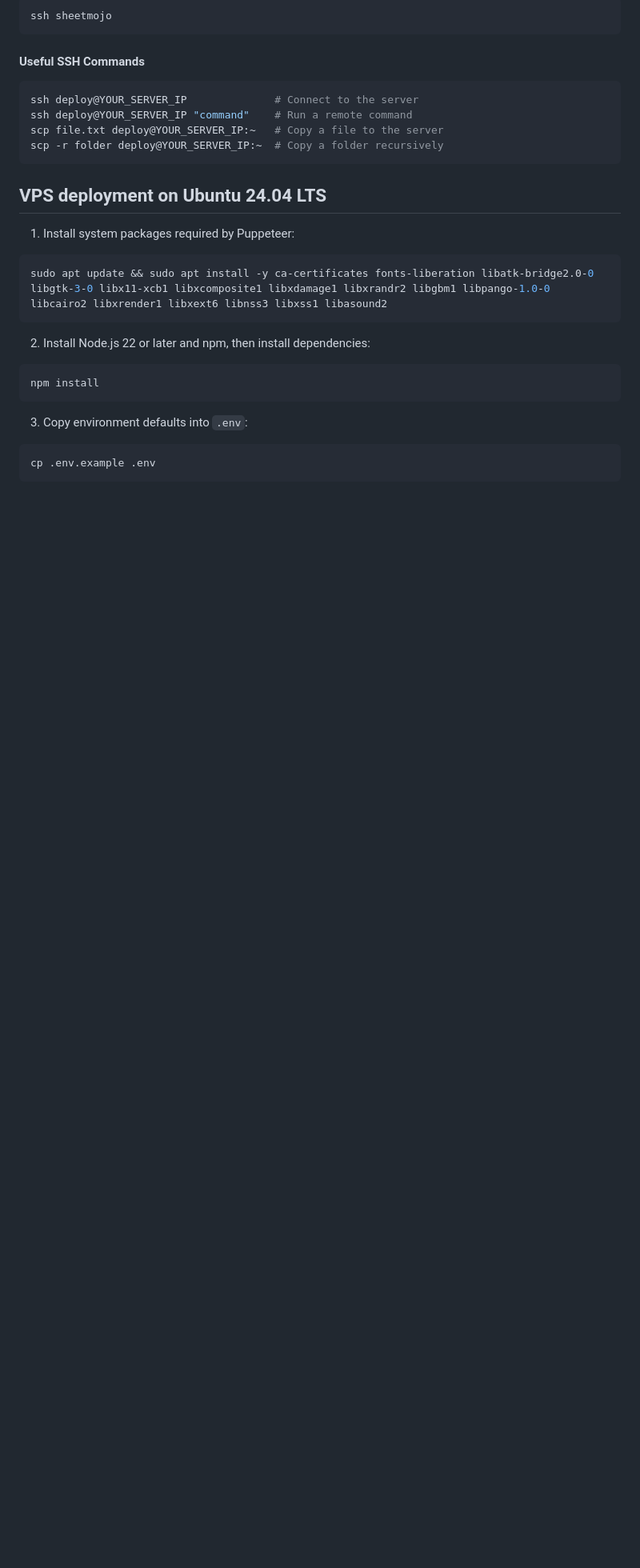
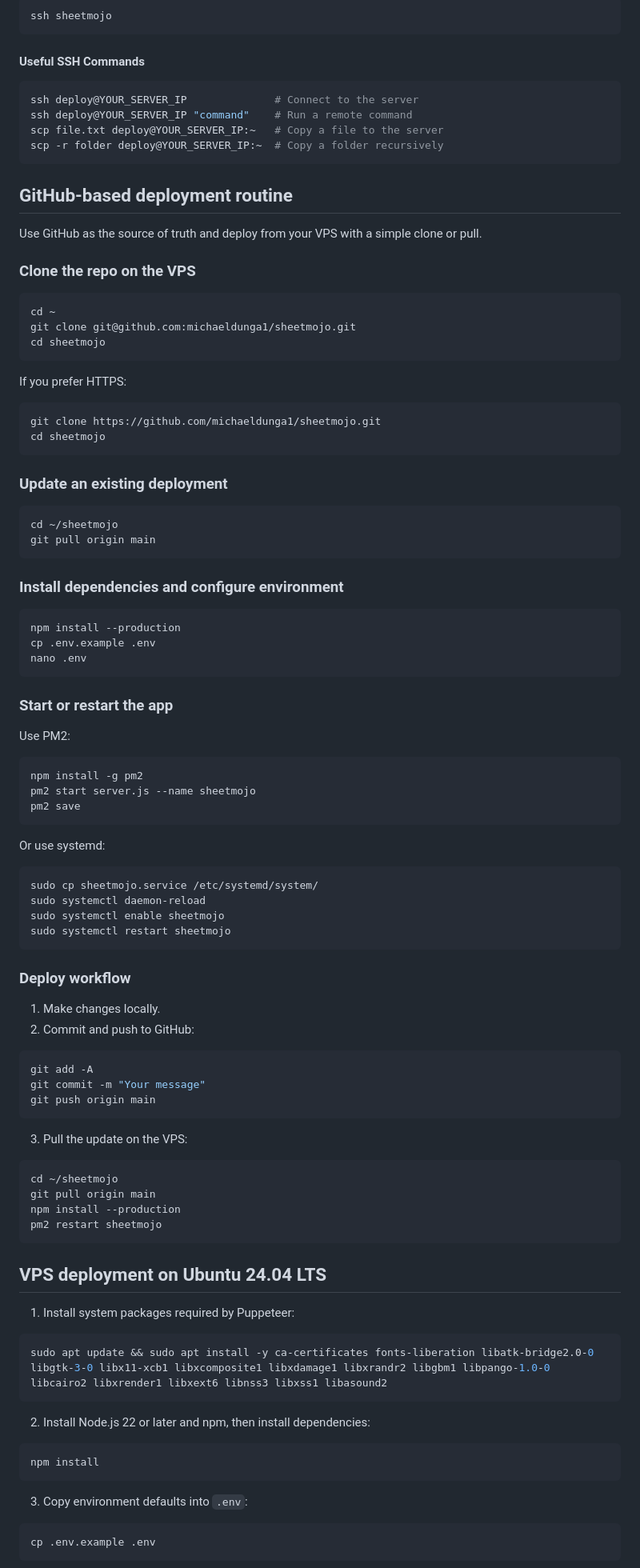
Before and after one commit to michaeldunga1/sheetmojo, a Markdown page: README.md, the part around the change. Shown at 80% size. Drawn GitHub-style; blank space fills up the shorter version.

Commit message:
docs: add GitHub-based deployment routine to README

````diff
--- a/README.md
+++ b/README.md
@@ -144,6 +144,79 @@ scp file.txt deploy@YOUR_SERVER_IP:~   # Copy a file to the server
 scp -r folder deploy@YOUR_SERVER_IP:~  # Copy a folder recursively
 ```
 
+## GitHub-based deployment routine
+
+Use GitHub as the source of truth and deploy from your VPS with a simple clone or pull.
+
+### Clone the repo on the VPS
+
+```bash
+cd ~
+git clone git@github.com:michaeldunga1/sheetmojo.git
+cd sheetmojo
+```
+
+If you prefer HTTPS:
+
+```bash
+git clone https://github.com/michaeldunga1/sheetmojo.git
+cd sheetmojo
+```
+
+### Update an existing deployment
+
+```bash
+cd ~/sheetmojo
+git pull origin main
+```
+
+### Install dependencies and configure environment
+
+```bash
+npm install --production
+cp .env.example .env
+nano .env
+```
+
+### Start or restart the app
+
+Use PM2:
+
+```bash
+npm install -g pm2
+pm2 start server.js --name sheetmojo
+pm2 save
+```
+
+Or use systemd:
+
+```bash
+sudo cp sheetmojo.service /etc/systemd/system/
+sudo systemctl daemon-reload
+sudo systemctl enable sheetmojo
+sudo systemctl restart sheetmojo
+```
+
+### Deploy workflow
+
+1. Make changes locally.
+2. Commit and push to GitHub:
+
+```bash
+git add -A
+git commit -m "Your message"
+git push origin main
+```
+
+3. Pull the update on the VPS:
+
+```bash
+cd ~/sheetmojo
+git pull origin main
+npm install --production
+pm2 restart sheetmojo
+```
+
 ## VPS deployment on Ubuntu 24.04 LTS
 
 1. Install system packages required by Puppeteer:
````
